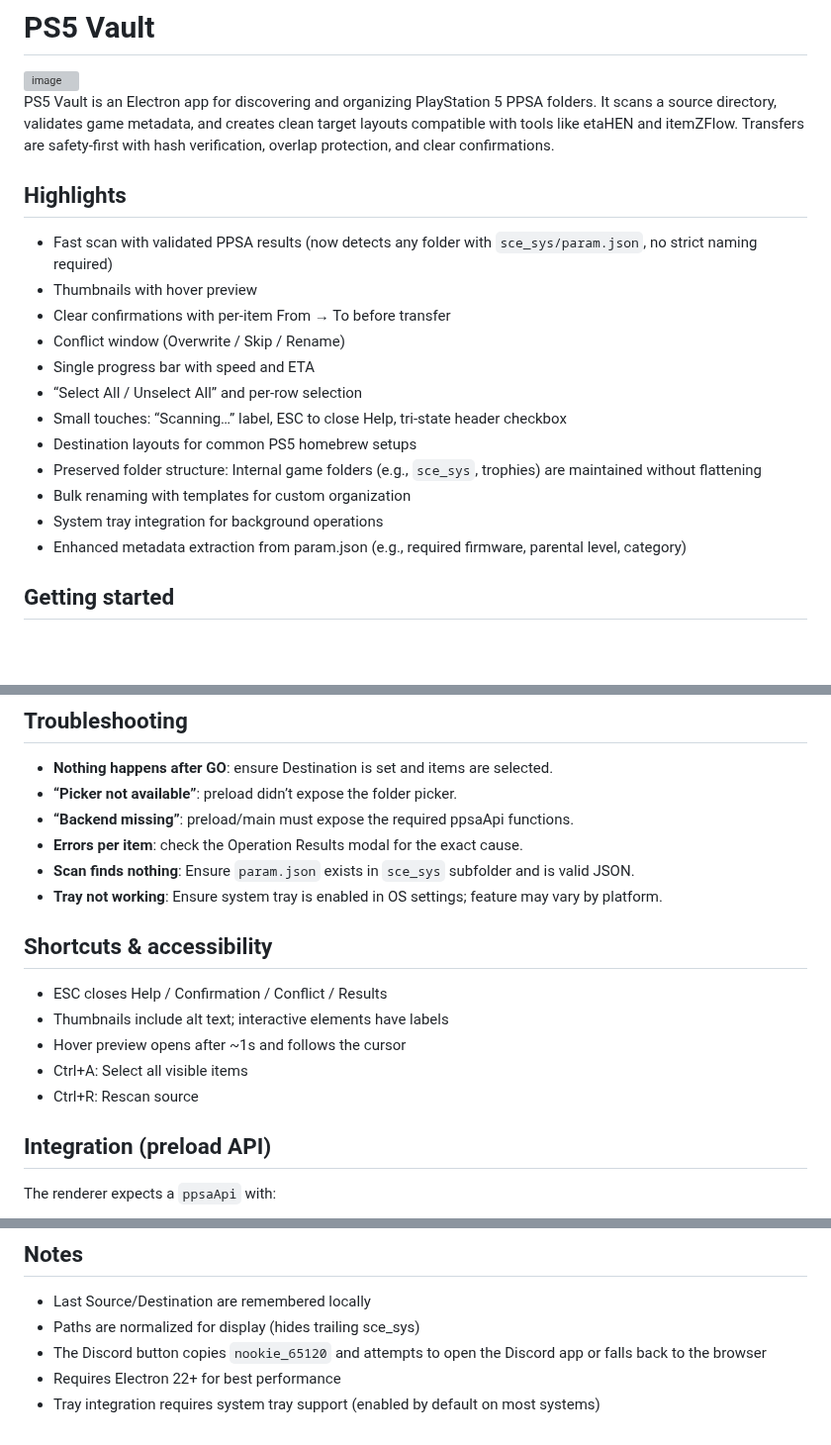
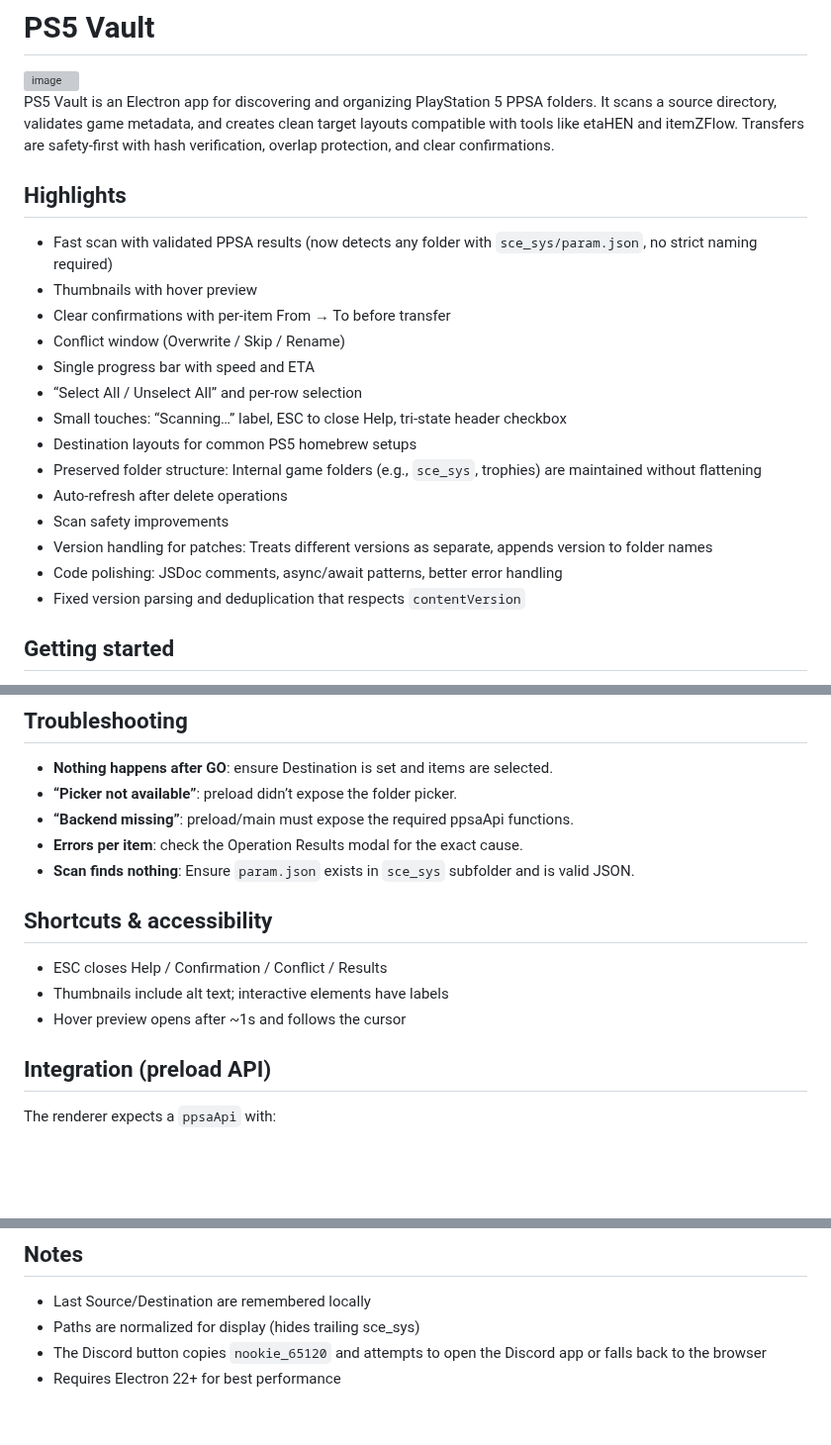
Before and after one commit to NookieAI/PS5-Vault, a Markdown page: README.md, 3 parts joined by grey strips. Shown at 99% size. GitHub-like rendering; blank space fills up the shorter version; grey boxes are pictures that could not be loaded.

```diff
--- a/README.md
+++ b/README.md
@@ -2,23 +2,24 @@
 
 <img width="1918" height="1003" alt="image" src="https://github.com/user-attachments/assets/03eeb636-2b29-4861-b520-b1724d393fcc" />
 
-
-PS5 Vault is an Electron app for discovering and organizing PlayStation 5 PPSA folders. It scans a source directory, validates game metadata, and creates clean target layouts compatible with tools like etaHEN and itemZFlow. Transfers are safety-first with hash verification, overlap protection, and clear confirmations.
+PS5 Vault is an Electron app for discovering and organizing PlayStation 5 PPSA folders. It scans a source directory, validates game metadata, and creates clean target layouts compatible with tools like etaHEN and itemZFlow. Transfers are safety‑first with hash verification, overlap protection, and clear confirmations.
 
 ## Highlights
 
 - Fast scan with validated PPSA results (now detects any folder with `sce_sys/param.json`, no strict naming required)
 - Thumbnails with hover preview
-- Clear confirmations with per-item From → To before transfer
+- Clear confirmations with per‑item From → To before transfer
 - Conflict window (Overwrite / Skip / Rename)
 - Single progress bar with speed and ETA
-- “Select All / Unselect All” and per-row selection
-- Small touches: “Scanning…” label, ESC to close Help, tri-state header checkbox
+- “Select All / Unselect All” and per‑row selection
+- Small touches: “Scanning…” label, ESC to close Help, tri‑state header checkbox
 - Destination layouts for common PS5 homebrew setups
 - Preserved folder structure: Internal game folders (e.g., `sce_sys`, trophies) are maintained without flattening
-- Bulk renaming with templates for custom organization
-- System tray integration for background operations
-- Enhanced metadata extraction from param.json (e.g., required firmware, parental level, category)
+- Auto-refresh after delete operations
+- Scan safety improvements
+- Version handling for patches: Treats different versions as separate, appends version to folder names
+- Code polishing: JSDoc comments, async/await patterns, better error handling
+- Fixed version parsing and deduplication that respects `contentVersion`
 
 ## Getting started
 
@@ -85,15 +70,12 @@ Names are sanitized automatically. PPSA and GameName are derived from metadata o
 - **“Backend missing”**: preload/main must expose the required ppsaApi functions.
 - **Errors per item**: check the Operation Results modal for the exact cause.
 - **Scan finds nothing**: Ensure `param.json` exists in `sce_sys` subfolder and is valid JSON.
-- **Tray not working**: Ensure system tray is enabled in OS settings; feature may vary by platform.
 
 ## Shortcuts & accessibility
 
 - ESC closes Help / Confirmation / Conflict / Results
 - Thumbnails include alt text; interactive elements have labels
 - Hover preview opens after ~1s and follows the cursor
-- Ctrl+A: Select all visible items
-- Ctrl+R: Rescan source
 
 ## Integration (preload API)
 
@@ -140,4 +116,3 @@ If these are missing, the UI will show a toast and disable the affected action.
 - Paths are normalized for display (hides trailing sce_sys)
 - The Discord button copies `nookie_65120` and attempts to open the Discord app or falls back to the browser
 - Requires Electron 22+ for best performance
-- Tray integration requires system tray support (enabled by default on most systems)
```
Also changed, not shown: other parts of README.md (+9 -31 lines).
